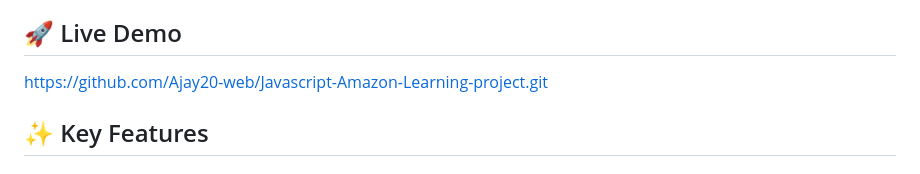
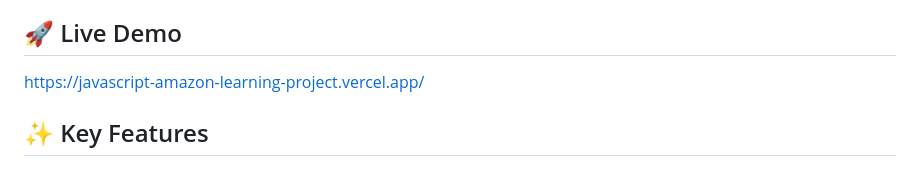
Before and after one commit to Ajay20-web/Javascript-Amazon-Learning-project, a Markdown page: README.md, the part around the change. GitHub-like rendering.

Commit message:
Change live demo link in README
Updated live demo link to point to the deployed site.

```diff
--- a/README.md
+++ b/README.md
@@ -5,7 +5,7 @@ A fully functional, responsive e-commerce application built from scratch using *
 It demonstrates a transition from simple scripting to **professional-grade software engineering**, focusing on modularity, state management, and clean code principles without relying on frameworks like React.
 
 ## 🚀 Live Demo
-https://github.com/Ajay20-web/Javascript-Amazon-Learning-project.git
+https://javascript-amazon-learning-project.vercel.app/
 
 ## ✨ Key Features
 
```
